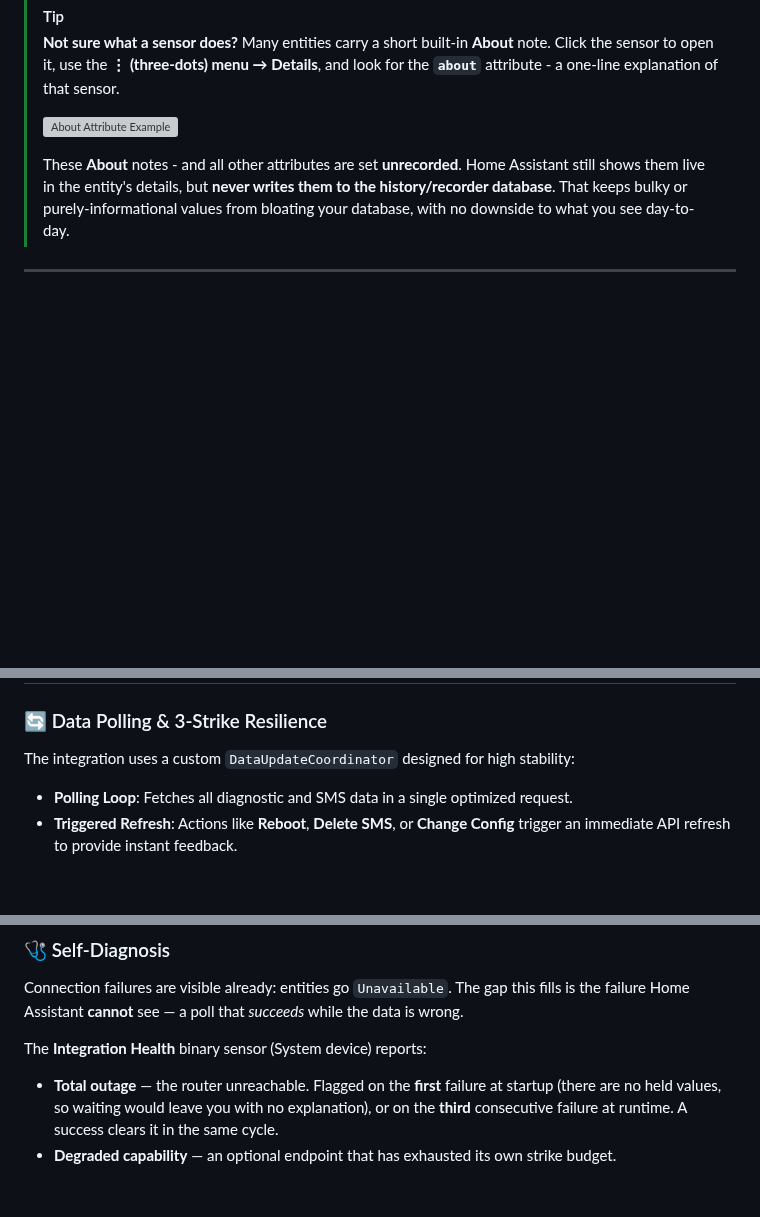
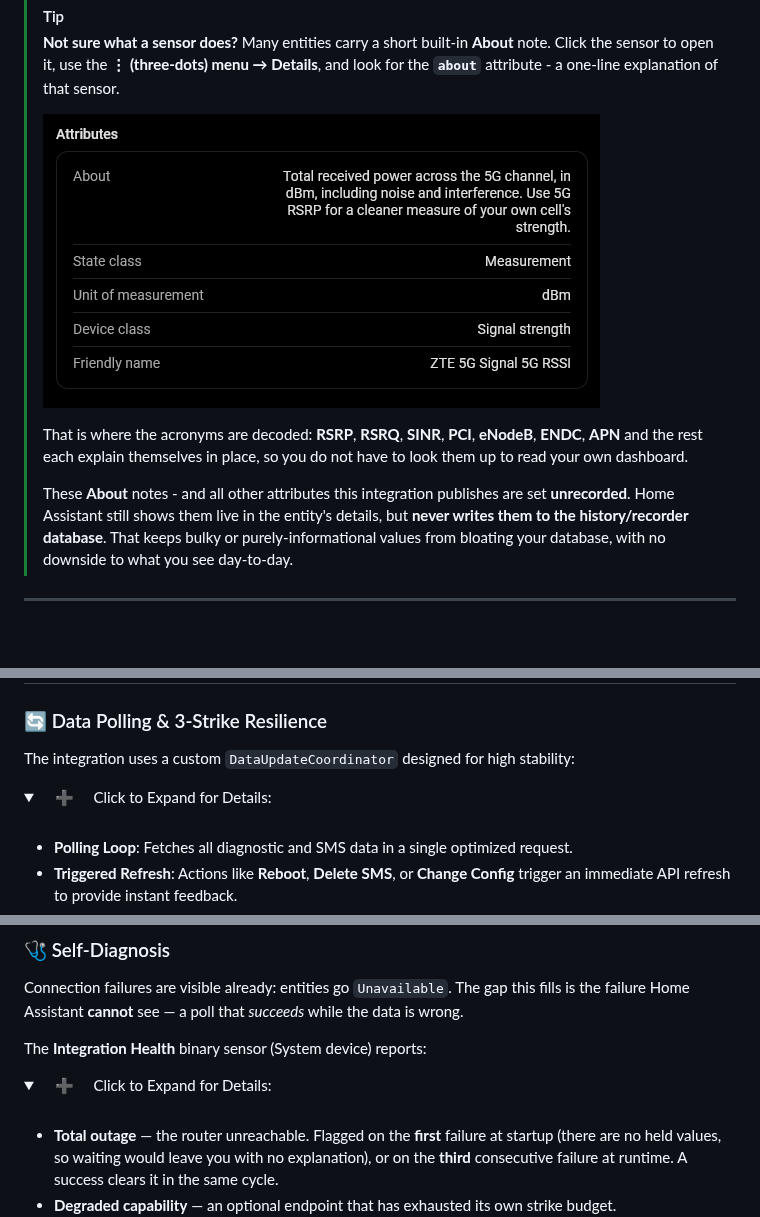
Before and after one commit to PlayFaster/ha-zte-router-5g-monitor, a Markdown page: README.md, 3 parts joined by grey strips. Rendered like a GitHub page; pictures changed too: .github/images/zte_5g_about_attribute.png (added); folded sections open; blank space fills up the shorter version; grey boxes are pictures that could not be loaded.

Commit message:
v3.3.0-rc4 Docs Readme

```diff
--- a/README.md
+++ b/README.md
@@ -159,9 +151,11 @@ This integration provides **75+ entities** (depending on your firmware) organize
 >
 > **Not sure what a sensor does?** Many entities carry a short built-in **About** note. Click the sensor to open it, use the **⋮ (three-dots) menu → Details**, and look for the **`about`** attribute - a one-line explanation of that sensor.
 >
-> ![About Attribute Example](.github/images/unifi_mon_about_attrib_example.png)
->
-> These **About** notes - and all other attributes are set **unrecorded**. Home Assistant still shows them live in the entity's details, but **never writes them to the history/recorder database**. That keeps bulky or purely-informational values from bloating your database, with no downside to what you see day-to-day.
+> ![About Attribute Example](.github/images/zte_5g_about_attribute.png)
+>
+> That is where the acronyms are decoded: **RSRP**, **RSRQ**, **SINR**, **PCI**, **eNodeB**, **ENDC**, **APN** and the rest each explain themselves in place, so you do not have to look them up to read your own dashboard.
+>
+> These **About** notes - and all other attributes this integration publishes are set **unrecorded**. Home Assistant still shows them live in the entity's details, but **never writes them to the history/recorder database**. That keeps bulky or purely-informational values from bloating your database, with no downside to what you see day-to-day.
 
 ---
 
@@ -1256,6 +1250,12 @@ After installation, open **Settings > Devices & Services > ZTE Router 5G Monitor
 
 The integration uses a custom `DataUpdateCoordinator` designed for high stability:
 
+<details>
+
+<summary>
+&nbsp; &nbsp; ➕ &nbsp; &nbsp; Click to Expand for Details:
+</summary><br>
+
 - **Polling Loop**: Fetches all diagnostic and SMS data in a single optimized request.
 - **Triggered Refresh**: Actions like **Reboot**, **Delete SMS**, or **Change Config** trigger an immediate API refresh to provide instant feedback.
 - **3-Strike Logic**: To avoid "Unavailable" flickers during momentary router congestion or signal loss:
@@ -1271,6 +1275,12 @@ The integration uses a custom `DataUpdateCoordinator` designed for high stabilit
 Connection failures are visible already: entities go `Unavailable`. The gap this fills is the failure Home Assistant **cannot** see — a poll that _succeeds_ while the data is wrong.
 
 The **Integration Health** binary sensor (System device) reports:
+
+<details>
+
+<summary>
+&nbsp; &nbsp; ➕ &nbsp; &nbsp; Click to Expand for Details:
+</summary><br>
 
 - **Total outage** — the router unreachable. Flagged on the **first** failure at startup (there are no held values, so waiting would leave you with no explanation), or on the **third** consecutive failure at runtime. A success clears it in the same cycle.
 - **Degraded capability** — an optional endpoint that has exhausted its own strike budget.
```
Also changed, not shown: other parts of README.md (+38 -8 lines).
